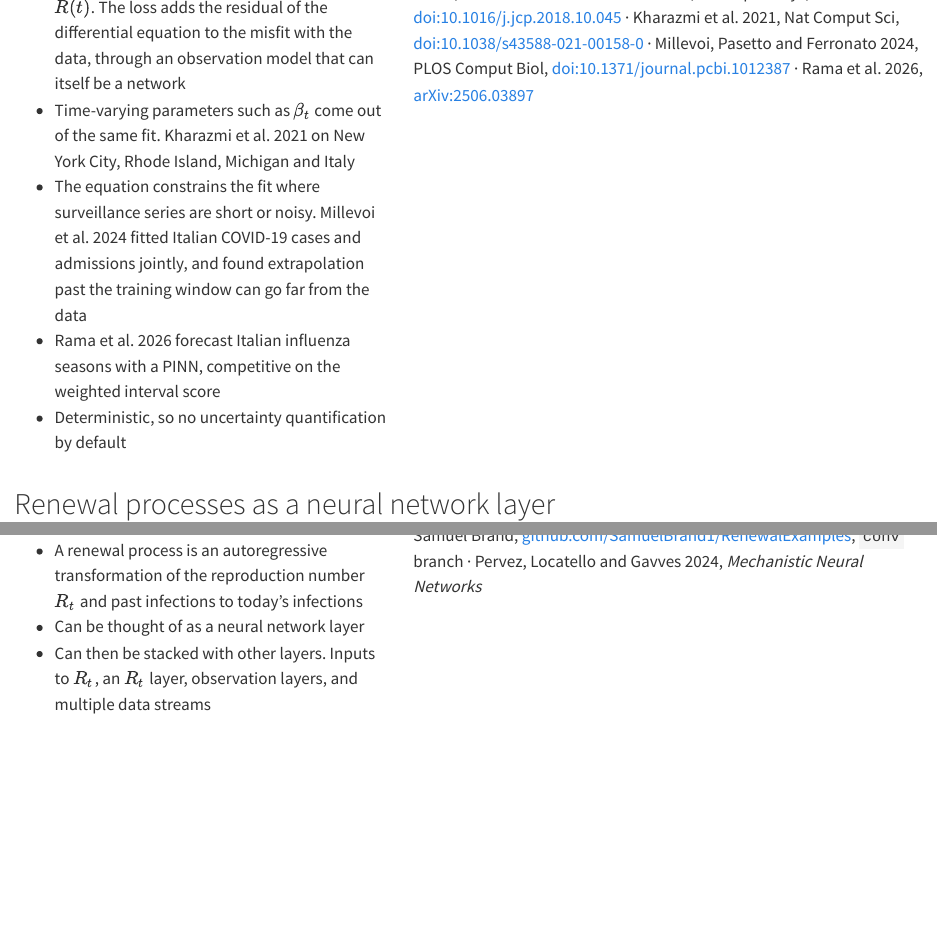
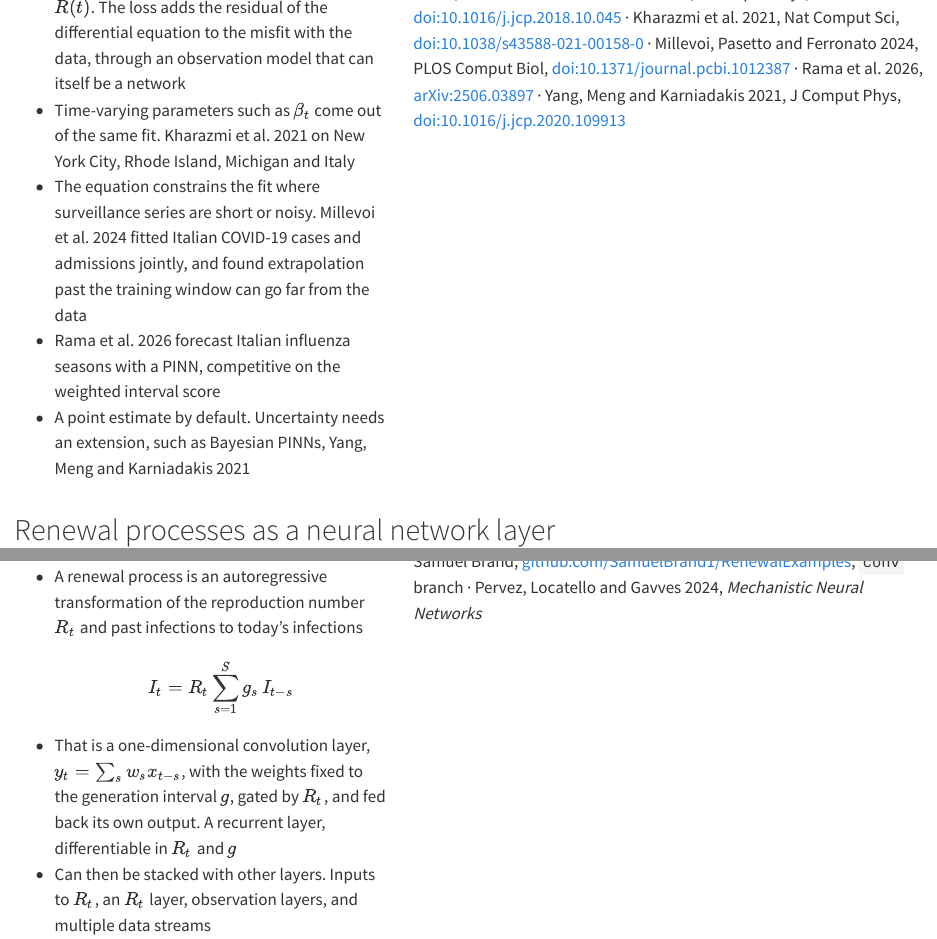
Before and after one commit to seabbs/AIandIDVUB, a Quarto document (keynote/_partials/02-ai-methods.qmd): the page in a window 1100 px wide, from 1510 px down, and a second part further down, joined at a grey line. Rendered offline with R 4.5, knitr and Pandoc in place of Quarto, with nearby package versions.

Commit message:
feat: renewal slide shows the convolution maths; PINN uncertainty bullet made precise

```diff
--- a/keynote/_partials/02-ai-methods.qmd
+++ b/keynote/_partials/02-ai-methods.qmd
@@ -97,7 +97,8 @@ Rackauckas et al. 2020, [arXiv:2001.04385](https://arxiv.org/abs/2001.04385)
   can go far from the data
 - Rama et al. 2026 forecast Italian influenza seasons with a PINN,
   competitive on the weighted interval score
-- Deterministic, so no uncertainty quantification by default
+- A point estimate by default. Uncertainty needs an extension, such as
+  Bayesian PINNs, Yang, Meng and Karniadakis 2021
 :::
 ::: {.column width="58%"}
 ![](../figures/keynote-pinn.png){width="100%"
@@ -116,6 +117,8 @@ Raissi, Perdikaris and Karniadakis 2019, J Comput Phys,
 · Millevoi, Pasetto and Ferronato 2024, PLOS Comput Biol,
 [doi:10.1371/journal.pcbi.1012387](https://doi.org/10.1371/journal.pcbi.1012387)
 · Rama et al. 2026, [arXiv:2506.03897](https://arxiv.org/abs/2506.03897)
+· Yang, Meng and Karniadakis 2021, J Comput Phys,
+[doi:10.1016/j.jcp.2020.109913](https://doi.org/10.1016/j.jcp.2020.109913)
 :::
 :::
 ::::
@@ -127,7 +130,11 @@ Raissi, Perdikaris and Karniadakis 2019, J Comput Phys,
 - A specialised form of physics-informed neural network
 - A renewal process is an autoregressive transformation of the
   reproduction number $R_t$ and past infections to today's infections
-- Can be thought of as a neural network layer
+  $$I_t = R_t \sum_{s=1}^{S} g_s\, I_{t-s}$$
+- That is a one-dimensional convolution layer, $y_t = \sum_s w_s x_{t-s}$,
+  with the weights fixed to the generation interval $g$, gated by $R_t$,
+  and fed back its own output. A recurrent layer, differentiable in
+  $R_t$ and $g$
 - Can then be stacked with other layers. Inputs to $R_t$, an $R_t$
   layer, observation layers, and multiple data streams
 - Against a PINN on a differential equation, time-varying parameters are
```
